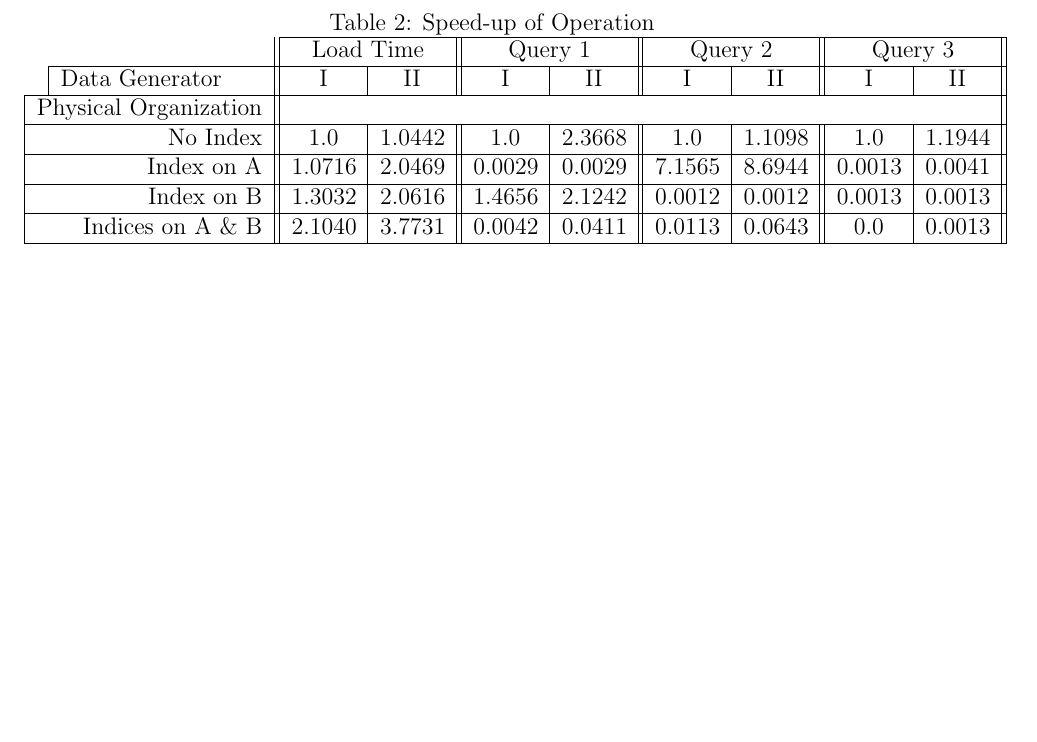
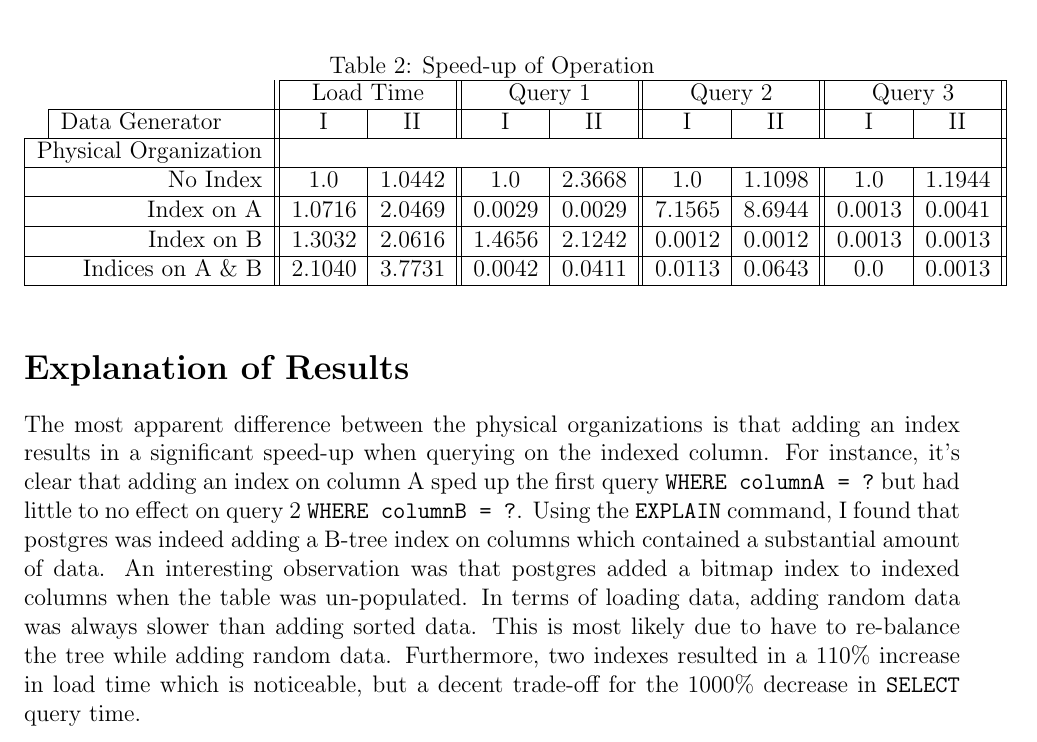
Before and after one commit to howinator/data-eng-lab, a LaTeX document (docs/phb337-DataLab.tex): part of the page, cut so that both start at the same text, the shorter picture padded with empty space. Compiled offline with pdfLaTeX.

Commit message:
finalized deliverable

```diff
--- a/docs/phb337-DataLab.tex
+++ b/docs/phb337-DataLab.tex
@@ -77,5 +77,16 @@
 \end{tabularx}
 \end{table}
 
+\section*{Explanation of Results}
+The most apparent difference between the physical organizations is that adding an index results
+in a significant speed-up when querying on the indexed column. For instance, it's clear that adding
+an index on column A sped up the first query \(\texttt{WHERE columnA = ?}\) but had little to no effect on query 2 \(\texttt{WHERE columnB = ?}\).
+Using the \texttt{EXPLAIN} command, I found that postgres was indeed adding a B-tree index on columns which contained
+a substantial amount of data. An interesting observation was that postgres added a bitmap index
+to indexed columns when the table was un-populated.
+In terms of loading data, adding random data was always slower than adding sorted data.
+This is most likely due to have to re-balance the tree while adding random data.
+Furthermore, two indexes resulted in a 110\% increase in load time which is noticeable, but a decent trade-off for the 1000\% decrease in \texttt{SELECT} query time.
+
 
 \end{document}
```
